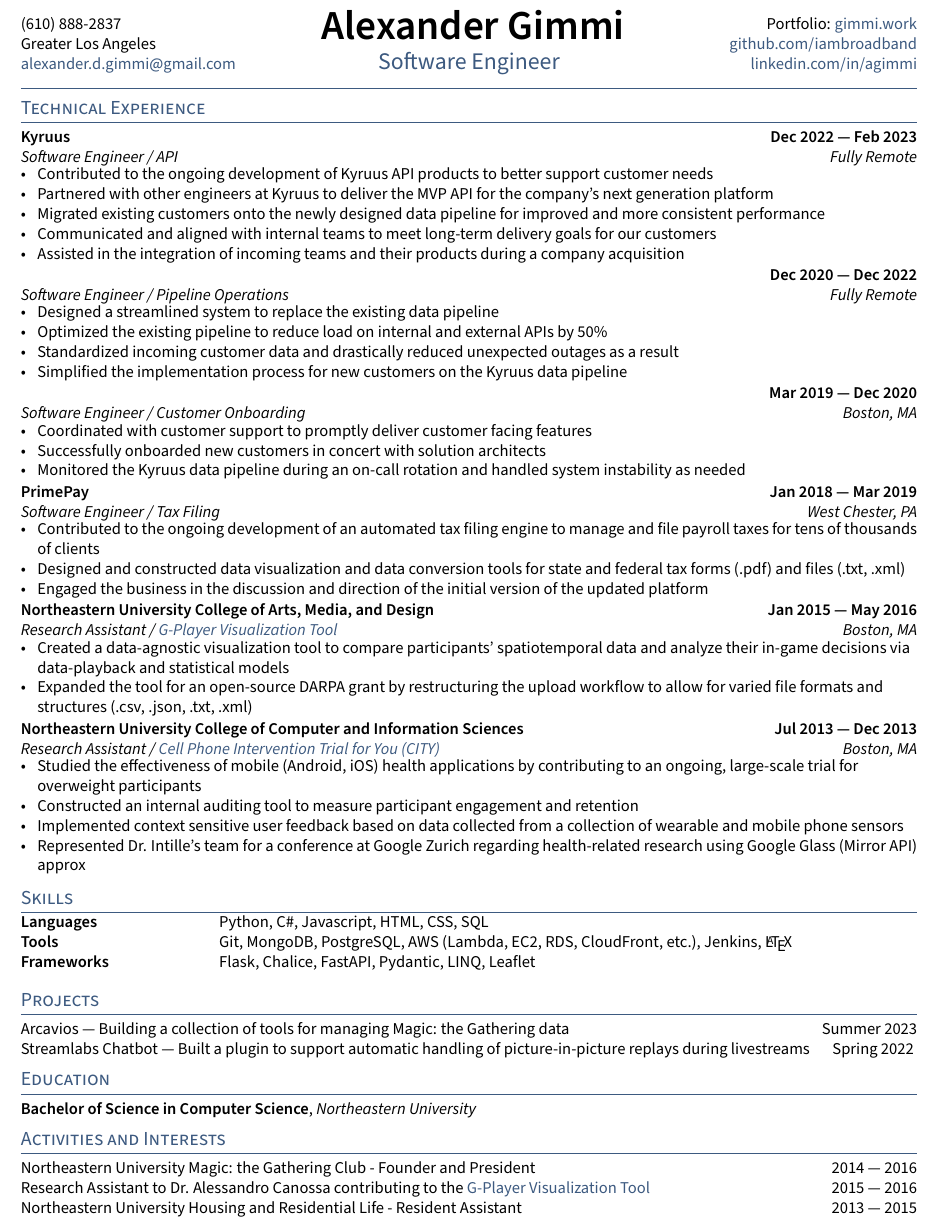
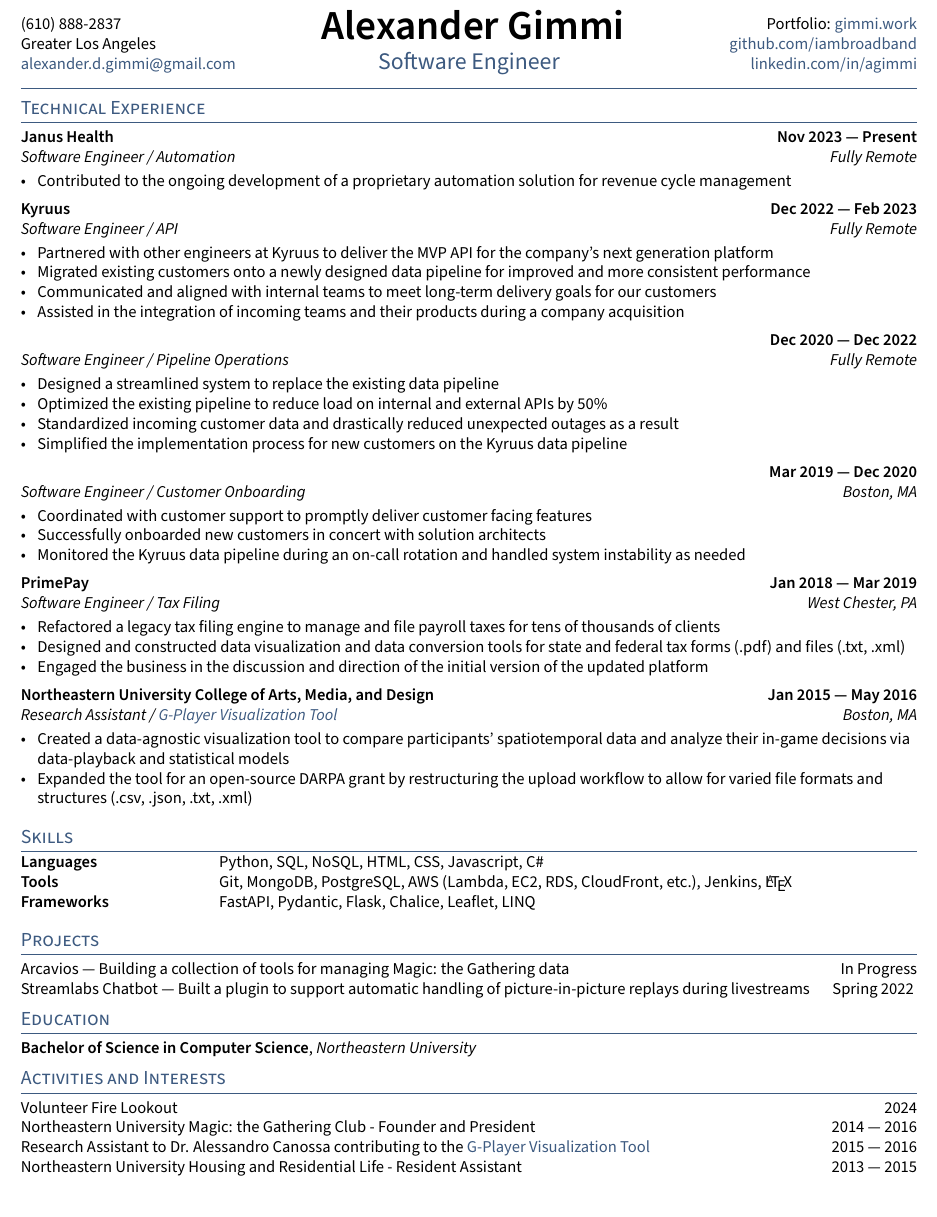
Before and after one commit to iambroadband/LaTeX-resume, a LaTeX CV (resume.tex, which reads sections/activities.tex, sections/experience.tex, sections/projects.tex): part of the page, cut so that both start at the same text. Compiled offline with pdfLaTeX.

Commit message:
Update resume.

```diff
--- a/sections/activities.tex
+++ b/sections/activities.tex
@@ -1,3 +1,5 @@
+Volunteer Fire Lookout  \hfill 2024
+
 % Live Broadcaster, Content Creator, and Community Builder on \href{https://www.youtube.com/channel/UC6xvUC5NThwShk-wrhh01Mg}{YouTube} and \href{https://twitch.tv/ibroadband}{Twitch}   \hfill 2016 --- Now
 
 % Magic: the Gathering Pro Tour Competitor    \hfill Summer 2020
--- a/sections/experience.tex
+++ b/sections/experience.tex
@@ -3,14 +3,13 @@
 %====================
 
 %====================
-% Kyruus - Entity Data Catalog (EDC)
+% Janus Health - Automation Enablement
 %====================
-% \subsection{{Kyruus \hfill Apr 2022 --- Now}}
-% \subtext{Software Engineer / Entity Data Catalog \hfill Fully Remote}
-% \begin{zitemize}
-% \item set up data aggregator in dev
-% \item set up migration tools to get customers off of old platform and into data aggregator
-% \end{zitemize}
+\subsection{{Janus Health \hfill Nov 2023 --- Present}}
+\subtext{Software Engineer / Automation \hfill Fully Remote}
+\begin{zitemize}
+\item Contributed to the ongoing development of a proprietary automation solution for revenue cycle management
+\end{zitemize}
 
 %====================
 % Kyruus - API
@@ -18,9 +17,8 @@
 \subsection{{Kyruus \hfill Dec 2022 --- Feb 2023}}
 \subtext{Software Engineer / API \hfill Fully Remote}
 \begin{zitemize}
-\item Contributed to the ongoing development of Kyruus API products to better support customer needs
 \item Partnered with other engineers at Kyruus to deliver the MVP API for the company's next generation platform
-\item Migrated existing customers onto the newly designed data pipeline for improved and more consistent performance
+\item Migrated existing customers onto a newly designed data pipeline for improved and more consistent performance
 \item Communicated and aligned with internal teams to meet long-term delivery goals for our customers
 \item Assisted in the integration of incoming teams and their products during a company acquisition
 \end{zitemize}
@@ -54,7 +52,7 @@
 \subsection{{PrimePay \hfill Jan 2018 --- Mar 2019}}
 \subtext{Software Engineer / Tax Filing \hfill West Chester, PA}
 \begin{zitemize}
-\item Contributed to the ongoing development of an automated tax filing engine to manage and file payroll taxes for tens of thousands of clients
+\item Refactored a legacy tax filing engine to manage and file payroll taxes for tens of thousands of clients
 \item Designed and constructed data visualization and data conversion tools for state and federal tax forms (.pdf) and files (.txt, .xml)
 \item Engaged the business in the discussion and direction of the initial version of the updated platform
 \end{zitemize}
@@ -92,11 +90,11 @@
 %====================
 % Northeastern University - Research Assistant to Stephen Intille
 %====================
-\subsection{{Northeastern University College of Computer and Information Sciences \hfill Jul 2013 --- Dec 2013}}
-\subtext{Research Assistant / \href{https://www.mhealthgroup.org/projects.html}{Cell Phone Intervention Trial for You (CITY)} \hfill Boston, MA}
-\begin{zitemize}
-\item Studied the effectiveness of mobile (Android, iOS) health applications by contributing to an ongoing, large-scale trial for overweight participants
-\item Constructed an internal auditing tool to measure participant engagement and retention
-\item Implemented context sensitive user feedback based on data collected from a collection of wearable and mobile phone sensors
-\item Represented Dr. Intille's team for a conference at Google Zurich regarding health-related research using Google Glass (Mirror API)
-\ approx\end{zitemize}
+% \subsection{{Northeastern University College of Computer and Information Sciences \hfill Jul 2013 --- Dec 2013}}
+% \subtext{Research Assistant / \href{https://www.mhealthgroup.org/projects.html}{Cell Phone Intervention Trial for You (CITY)} \hfill Boston, MA}
+% \begin{zitemize}
+% \item Studied the effectiveness of mobile (Android, iOS) health applications by contributing to an ongoing, large-scale trial for overweight participants
+% \item Constructed an internal auditing tool to measure participant engagement and retention
+% \item Implemented context sensitive user feedback based on data collected from a collection of wearable and mobile phone sensors
+% \item Represented Dr. Intille's team for a conference at Google Zurich regarding health-related research using Google Glass (Mirror API)
+% \ approx\end{zitemize}
--- a/sections/projects.tex
+++ b/sections/projects.tex
@@ -1,4 +1,4 @@
 % TODO: add URL pointing to GitHub / PyPi once these tools are open source
-Arcavios --- Building a collection of tools for managing Magic: the Gathering data  \hfill Summer 2023
+Arcavios --- Building a collection of tools for managing Magic: the Gathering data  \hfill In Progress
 
 Streamlabs Chatbot --- Built a plugin to support automatic handling of picture-in-picture replays during livestreams    \hfill Spring 2022
--- a/sections/skills.tex
+++ b/sections/skills.tex
@@ -1,5 +1,5 @@
 \begin{tabular}{p{11em} p{1em} p{43em}}
-\skills{Languages} & &      Python, C\#, Javascript, HTML, CSS, SQL \\
+\skills{Languages} & &      Python, SQL, NoSQL, HTML, CSS, Javascript, C\# \\
 \skills{Tools} & &          Git, MongoDB, PostgreSQL, AWS (Lambda, EC2, RDS, CloudFront, etc.), Jenkins, \LaTeX \\
-\skills{Frameworks} & &     Flask, Chalice, FastAPI, Pydantic, LINQ, Leaflet
+\skills{Frameworks} & &     FastAPI, Pydantic, Flask, Chalice, Leaflet, LINQ
 \end{tabular}
```
Also changed, not shown: resume.pdf.
